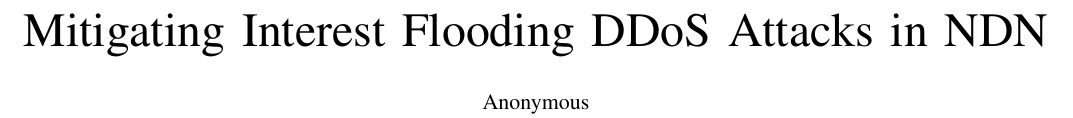
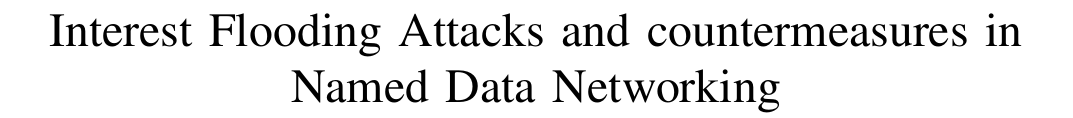
Before and after one commit to cawka/ifip-networking-2013-interest-flooding, a LaTeX paper (paper.tex): part of page 1 of 10, cut so that both start at the same text. Compiled offline with pdfLaTeX.

Commit message:
git-svn-id: https://ndnpub.parc.com/ndn-papers/NDN-SEC/dos-protection@911 df1a90cd-247b-4364-bdaf-287a704eb499

```diff
--- a/paper.tex
+++ b/paper.tex
@@ -14,8 +14,8 @@
 \pagestyle{headings}
 
 
-\title{Mitigating Interest Flooding DDoS Attacks in NDN}%:\\ Cache/Content Poisoning}
-\author{Anonymous}
+\title{Interest Flooding Attacks and countermeasures in Named Data Networking}%:\\ Cache/Content Poisoning}
+%\author{Anonymous}
 
 \newfont{\nicettfont}{cmtt10}
 \newcommand{\ndnName}[1]{``{\nicettfont #1}''}
```
